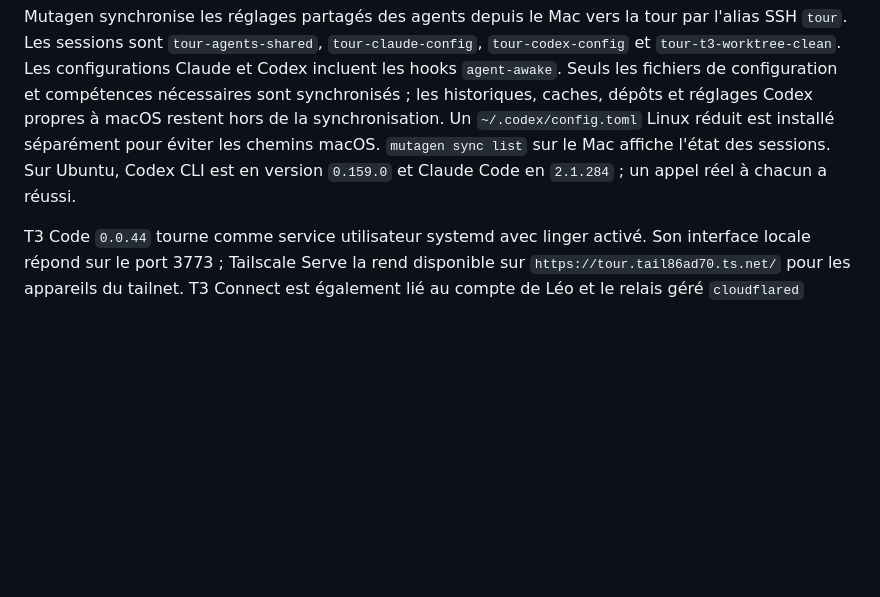
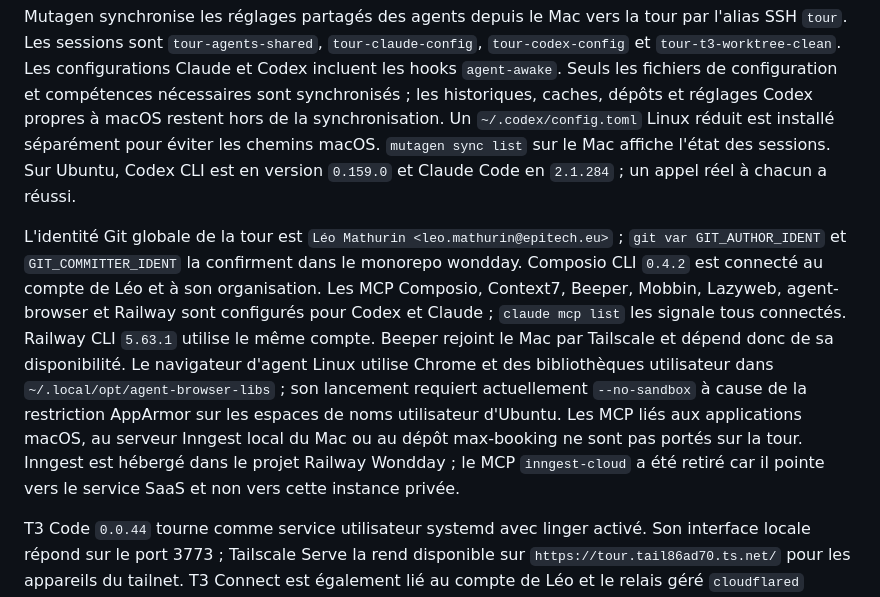
Before and after one commit to leo-mathurin/crashlearn, a Markdown page: docs/station-gpu.md, the part around the change. Rendered like a GitHub page; blank space fills up the shorter version.

Commit message:
docs(gpu): record agent MCP and Git setup

```diff
--- a/docs/station-gpu.md
+++ b/docs/station-gpu.md
@@ -97,6 +97,8 @@ Le seul dépôt de code restauré sur la tour est le monorepo `/home/leo/code/wo
 
 Mutagen synchronise les réglages partagés des agents depuis le Mac vers la tour par l'alias SSH `tour`. Les sessions sont `tour-agents-shared`, `tour-claude-config`, `tour-codex-config` et `tour-t3-worktree-clean`. Les configurations Claude et Codex incluent les hooks `agent-awake`. Seuls les fichiers de configuration et compétences nécessaires sont synchronisés ; les historiques, caches, dépôts et réglages Codex propres à macOS restent hors de la synchronisation. Un `~/.codex/config.toml` Linux réduit est installé séparément pour éviter les chemins macOS. `mutagen sync list` sur le Mac affiche l'état des sessions. Sur Ubuntu, Codex CLI est en version `0.159.0` et Claude Code en `2.1.284` ; un appel réel à chacun a réussi.
 
+L'identité Git globale de la tour est `Léo Mathurin <leo.mathurin@epitech.eu>` ; `git var GIT_AUTHOR_IDENT` et `GIT_COMMITTER_IDENT` la confirment dans le monorepo wondday. Composio CLI `0.4.2` est connecté au compte de Léo et à son organisation. Les MCP Composio, Context7, Beeper, Mobbin, Lazyweb, agent-browser et Railway sont configurés pour Codex et Claude ; `claude mcp list` les signale tous connectés. Railway CLI `5.63.1` utilise le même compte. Beeper rejoint le Mac par Tailscale et dépend donc de sa disponibilité. Le navigateur d'agent Linux utilise Chrome et des bibliothèques utilisateur dans `~/.local/opt/agent-browser-libs` ; son lancement requiert actuellement `--no-sandbox` à cause de la restriction AppArmor sur les espaces de noms utilisateur d'Ubuntu. Les MCP liés aux applications macOS, au serveur Inngest local du Mac ou au dépôt max-booking ne sont pas portés sur la tour. Inngest est hébergé dans le projet Railway Wondday ; le MCP `inngest-cloud` a été retiré car il pointe vers le service SaaS et non vers cette instance privée.
+
 T3 Code `0.0.44` tourne comme service utilisateur systemd avec linger activé. Son interface locale répond sur le port 3773 ; Tailscale Serve la rend disponible sur `https://tour.tail86ad70.ts.net/` pour les appareils du tailnet. T3 Connect est également lié au compte de Léo et le relais géré `cloudflared` établit le tunnel vers `https://app.t3.codes/`. L'historique restauré comprend 18 projets et 185 fils. Le jumelage direct d'un nouveau navigateur via Tailscale passe par `t3 pair --tailscale` sur la tour.
 
 Le 29 septembre, une session SSH laissée en attente d'un code OAuth Claude a gardé `agent-awake` actif pendant environ onze heures. Le service fonctionnait, mais comptait à juste titre cette commande interactive comme du travail. Les connexions d'authentification distantes doivent avoir un délai explicite (`timeout`) et être fermées après usage. Une fois la session close, `agent-awake-daemon --diagnose` ne relevait plus aucun signal d'activité ; l'arrêt automatique au bout d'une heure reste à observer en conditions réelles.
```
